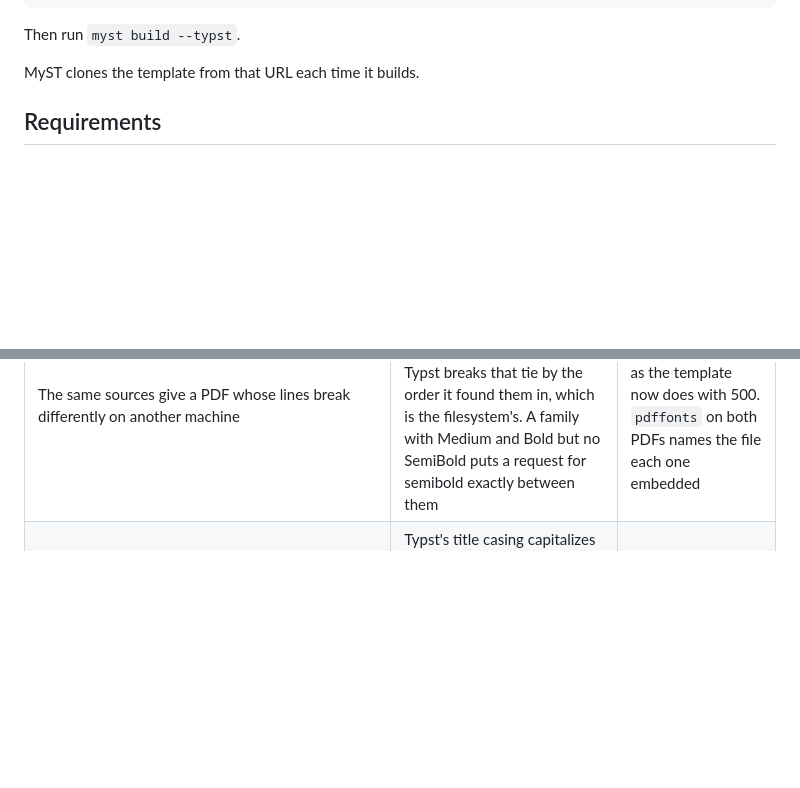
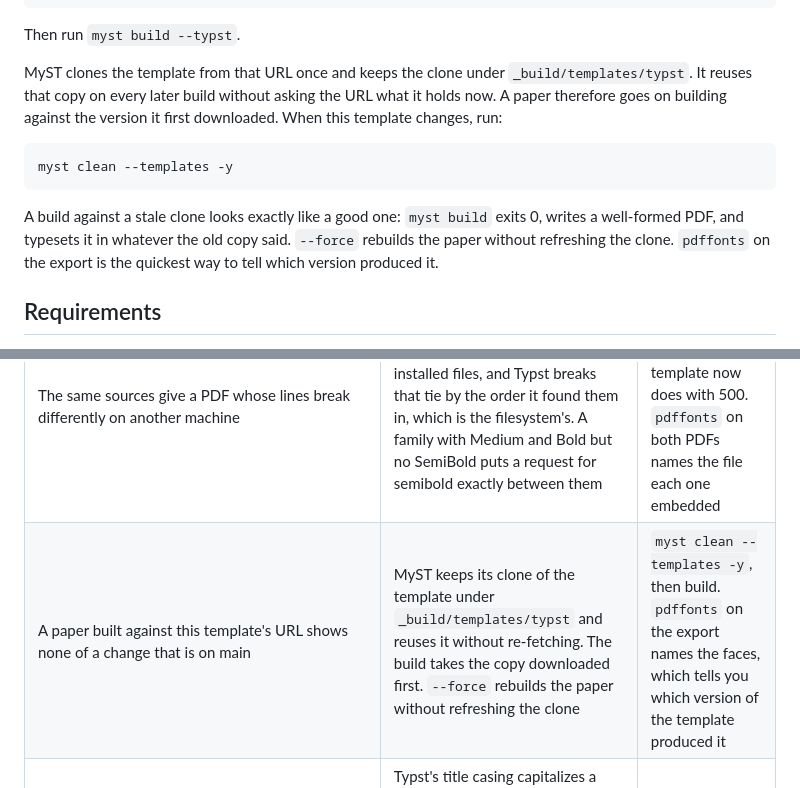
Before and after one commit to econ-ark/econ-ark-myst, a Markdown page: README.md, 2 parts joined by grey strips. Rendered like a GitHub page; blank space fills up the shorter version.

Commit message:
Say that a consumer's clone of this template goes stale
MyST clones the template once into _build/templates/typst and reuses that copy
without asking the URL what it holds now, so a paper keeps building against the
version it first downloaded. I confirmed it by editing a cached econark.typ and
rebuilding: the export came out in the font the edit named, and --force did not
refresh the clone.

Nothing in the build reports this. myst build exits 0 and writes a well-formed
PDF typeset from the old copy, which is how a consumer adopting the Fira change
got an export still carrying the fonts it replaced. The fix is
myst clean --templates -y, and pdffonts on the export names which version
produced it.

````diff
--- a/README.md
+++ b/README.md
@@ -16,7 +16,13 @@ exports:
 
 Then run `myst build --typst`.
 
-MyST clones the template from that URL each time it builds.
+MyST clones the template from that URL once and keeps the clone under `_build/templates/typst`. It reuses that copy on every later build without asking the URL what it holds now. A paper therefore goes on building against the version it first downloaded. When this template changes, run:
+
+```sh
+myst clean --templates -y
+```
+
+A build against a stale clone looks exactly like a good one: `myst build` exits 0, writes a well-formed PDF, and typesets it in whatever the old copy said. `--force` rebuilds the paper without refreshing the clone. `pdffonts` on the export is the quickest way to tell which version produced it.
 
 ## Requirements
 
@@ -327,6 +333,7 @@ The site's navigation, sidebar and search keep the theme's own typeface, which t
 | `[Section %s](#label)` prints "Section ??" | MyST resolves `%s` to nothing for headings in a single-article export, even with `numbering: headings: true` ([mystmd#3035](https://github.com/jupyter-book/mystmd/pull/3035)) | Refer to sections by name with `@label` or `[](#label)`, which print the section title |
 | A table that breaks across pages has no rule at the foot of each page before the last | The table package MyST uses draws rules only at fixed rows | The header, with its rules, repeats on each page, and the last page ends with the bottom rule |
 | The same sources give a PDF whose lines break differently on another machine | The requested font weight falls midway between the two nearest installed files, and Typst breaks that tie by the order it found them in, which is the filesystem's. A family with Medium and Bold but no SemiBold puts a request for semibold exactly between them | Ask for a weight a file actually carries, as the template now does with 500. `pdffonts` on both PDFs names the file each one embedded |
+| A paper built against this template's URL shows none of a change that is on main | MyST keeps its clone of the template under `_build/templates/typst` and reuses it without re-fetching. The build takes the copy downloaded first. `--force` rebuilds the paper without refreshing the clone | `myst clean --templates -y`, then build. `pdffonts` on the export names the faces, which tells you which version of the template produced it |
 | A bibliography title reads "Stock Prices, News, In Markets" | Typst's title casing capitalizes a small word after a comma. The template lowercases And, Or, Nor, But, Of, The and For there, and leaves In, To and An, which can be first names | Write the word in braces in the `.bib` file, as in `{in}` |
 | A long table without a caption prints `state("tablex_tablex_header_pages__...") did not converge` | The table package MyST uses repeats the header on each page and needs more layout passes than Typst allows | Ignore the warning, because the table still breaks across pages with its header repeated |
 | A short table or figure leaves white space at the foot of a page | A table or figure that fits on one page moves whole to the next page. One taller than a page breaks across pages | Move the paragraph that introduces it, or split the table |
````
